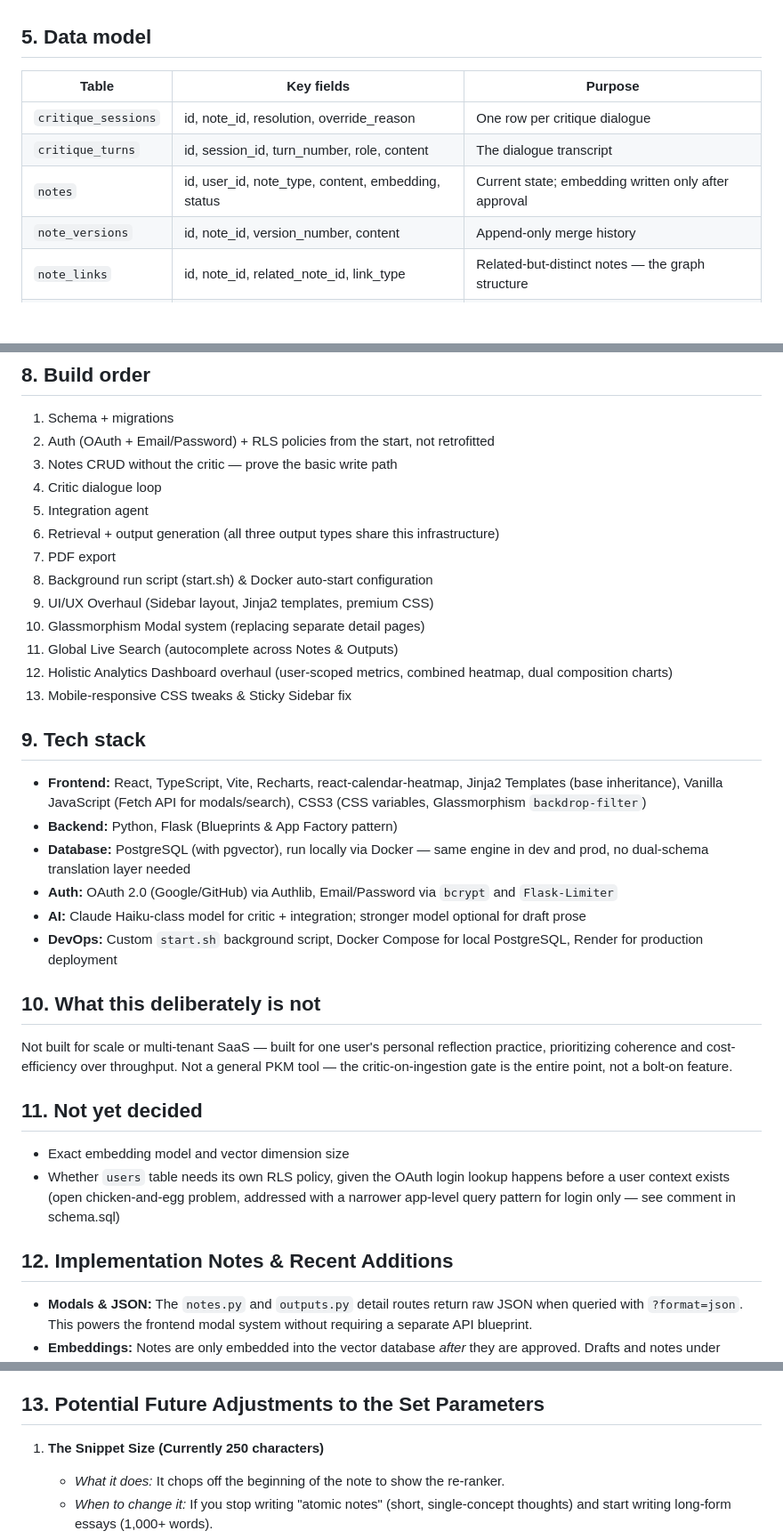
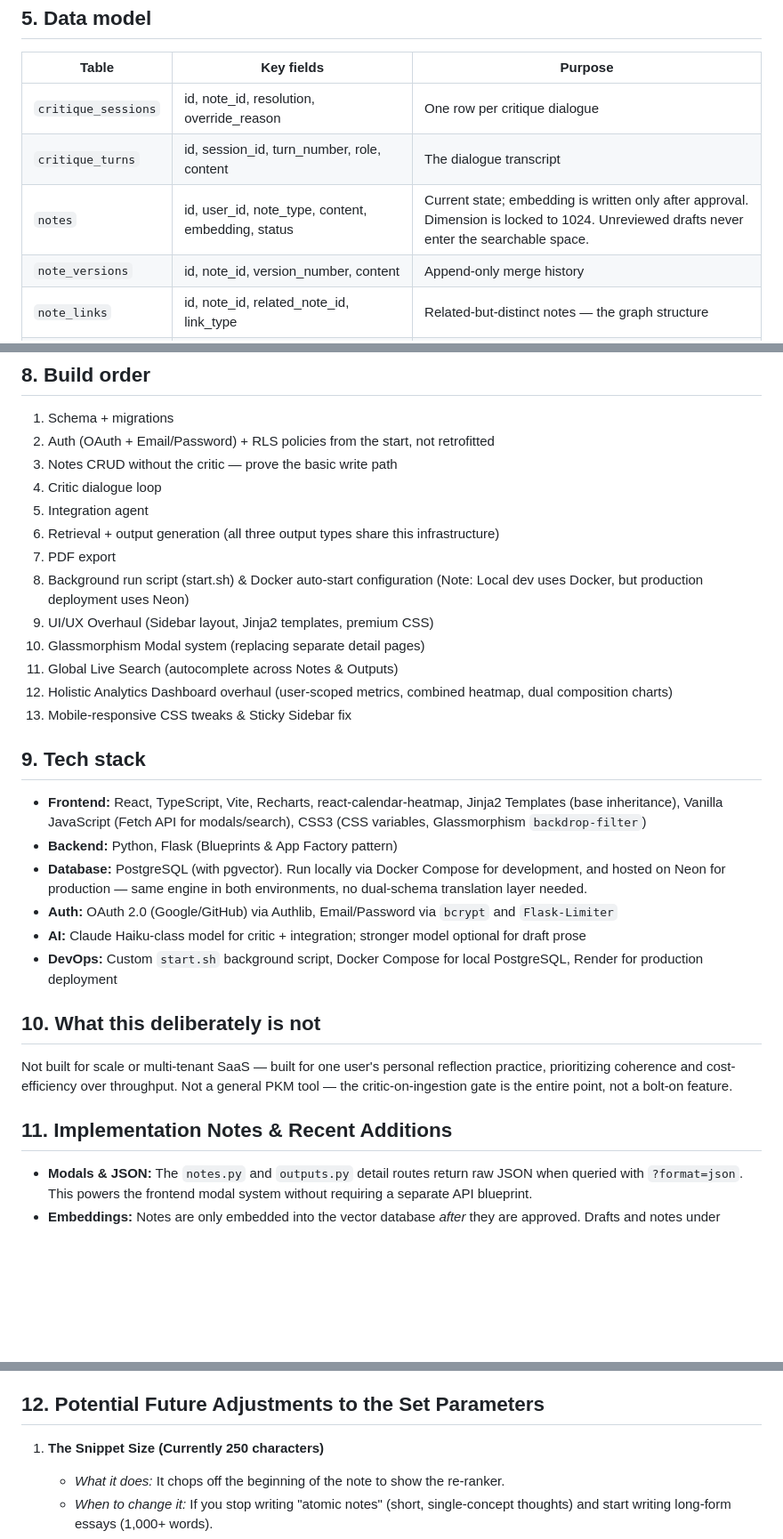
Before and after one commit to Karlo-I/notes_taking_app, a Markdown page: README.md, 3 parts joined by grey strips. Shown at 89% size. GitHub-like rendering; blank space fills up the shorter version.

```diff
--- a/README.md
+++ b/README.md
@@ -55,7 +55,7 @@ Merges are append-only — a new `note_versions` row is written, nothing is over
 |---|---|---|
 | `critique_sessions` | id, note_id, resolution, override_reason | One row per critique dialogue |
 | `critique_turns` | id, session_id, turn_number, role, content | The dialogue transcript |
-| `notes` | id, user_id, note_type, content, embedding, status | Current state; embedding written only after approval |
+| `notes` | id, user_id, note_type, content, embedding, status | Current state; embedding is written only after approval. Dimension is locked to 1024. Unreviewed drafts never enter the searchable space. |
 | `note_versions` | id, note_id, version_number, content | Append-only merge history |
 | `note_links` | id, note_id, related_note_id, link_type | Related-but-distinct notes — the graph structure |
 | `note_topics` | note_id, topic_id | Junction table linking notes to their umbrella topics (M:M). |
@@ -93,7 +94,7 @@ Model choice: Haiku-class model for critic and integration agent (structured, bo
 5. Integration agent
 6. Retrieval + output generation (all three output types share this infrastructure)
 7. PDF export
-8. Background run script (start.sh) & Docker auto-start configuration
+8. Background run script (start.sh) & Docker auto-start configuration (Note: Local dev uses Docker, but production deployment uses Neon)
 9. UI/UX Overhaul (Sidebar layout, Jinja2 templates, premium CSS)
 10. Glassmorphism Modal system (replacing separate detail pages)
 11. Global Live Search (autocomplete across Notes & Outputs)
@@ -104,7 +105,7 @@ Model choice: Haiku-class model for critic and integration agent (structured, bo
 
 - **Frontend:** React, TypeScript, Vite, Recharts, react-calendar-heatmap, Jinja2 Templates (base inheritance), Vanilla JavaScript (Fetch API for modals/search), CSS3 (CSS variables, Glassmorphism `backdrop-filter`)
 - **Backend:** Python, Flask (Blueprints & App Factory pattern)
-- **Database:** PostgreSQL (with pgvector), run locally via Docker — same engine in dev and prod, no dual-schema translation layer needed
+- **Database:** PostgreSQL (with pgvector). Run locally via Docker Compose for development, and hosted on Neon for production — same engine in both environments, no dual-schema translation layer needed.
 - **Auth:** OAuth 2.0 (Google/GitHub) via Authlib, Email/Password via `bcrypt` and `Flask-Limiter`
 - **AI:** Claude Haiku-class model for critic + integration; stronger model optional for draft prose
 - **DevOps:** Custom `start.sh` background script, Docker Compose for local PostgreSQL, Render for production deployment
@@ -113,12 +114,7 @@ Model choice: Haiku-class model for critic and integration agent (structured, bo
 
 Not built for scale or multi-tenant SaaS — built for one user's personal reflection practice, prioritizing coherence and cost-efficiency over throughput. Not a general PKM tool — the critic-on-ingestion gate is the entire point, not a bolt-on feature.
 
-## 11. Not yet decided
-
-- Exact embedding model and vector dimension size
-- Whether `users` table needs its own RLS policy, given the OAuth login lookup happens before a user context exists (open chicken-and-egg problem, addressed with a narrower app-level query pattern for login only — see comment in schema.sql)
-
-## 12. Implementation Notes & Recent Additions
+## 11. Implementation Notes & Recent Additions
 
 - **Modals & JSON:** The `notes.py` and `outputs.py` detail routes return raw JSON when queried with `?format=json`. This powers the frontend modal system without requiring a separate API blueprint.
 - **Embeddings:** Notes are only embedded into the vector database *after* they are approved. Drafts and notes under review are never searchable.
@@ -138,7 +134,7 @@ Not built for scale or multi-tenant SaaS — built for one user's personal refle
 - **Email/Password Authentication:** Added alongside OAuth. Uses `bcrypt` for hashing, enforces modern password rules (length > complexity), and prevents User Enumeration via generic error messages.
 - **Global Footer:** Added a clean, centered footer across all pages featuring a core philosophy statement, social links, and copyright, with optimized bottom-edge spacing.
 
-## 13. Potential Future Adjustments to the Set Parameters
+## 12. Potential Future Adjustments to the Set Parameters
 
 1. **The Snippet Size (Currently 250 characters)**
    - *What it does:* It chops off the beginning of the note to show the re-ranker.
```
Also changed, not shown: other parts of README.md (+2 -1 lines).
